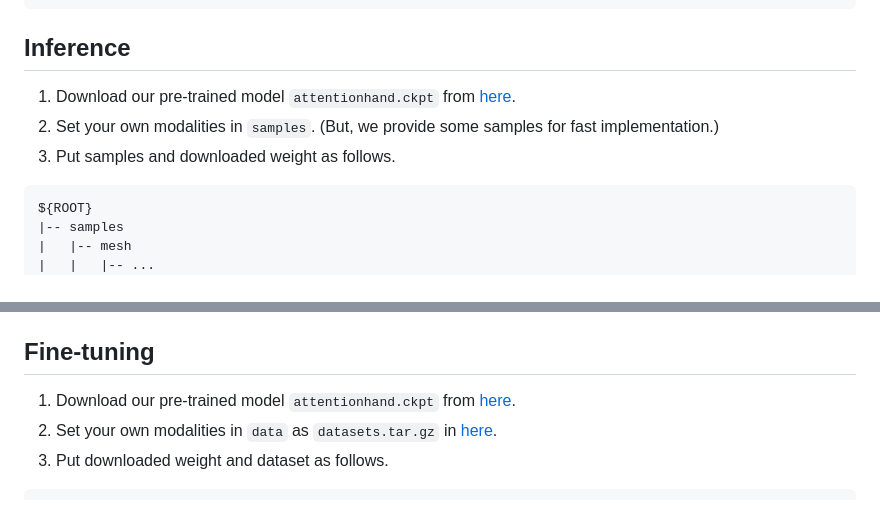
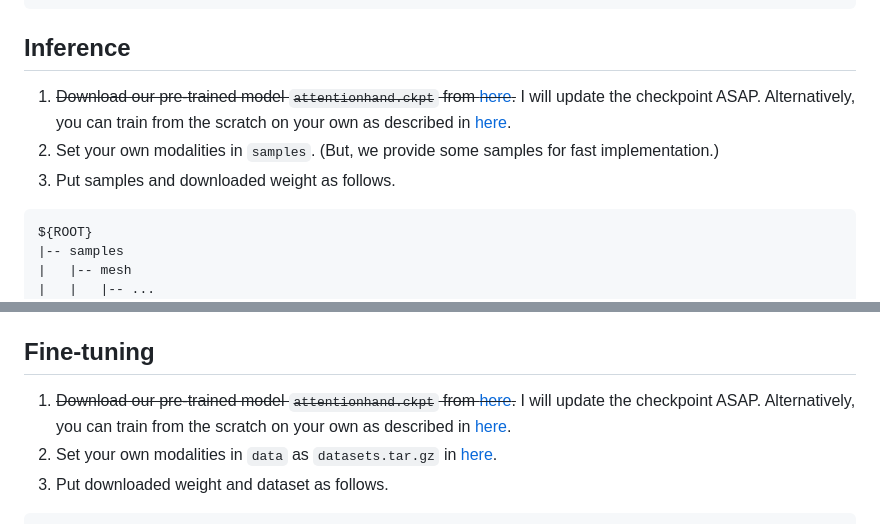
Before and after one commit to redorangeyellowy/AttentionHand, a Markdown page: README.md, 2 parts joined by grey strips. GitHub-like rendering.

````diff
--- a/README.md
+++ b/README.md
@@ -41,9 +41,9 @@ pip install -r requirements.txt
 
 ## Inference
 
-1. Download our pre-trained model `attentionhand.ckpt` from [here](https://drive.google.com/drive/folders/1YC-eaTPW5ZtkWQe3y5XXw1-jndmQ-NlO?usp=drive_link).
-2. Set your own modalities in `samples`. (But, we provide some samples for fast implementation.)
-3. Put samples and downloaded weight as follows.
+1. ~~Download our pre-trained model `attentionhand.ckpt` from [here](https://drive.google.com/drive/folders/1YC-eaTPW5ZtkWQe3y5XXw1-jndmQ-NlO?usp=drive_link).~~ I will update the checkpoint ASAP. Alternatively, you can train from the scratch on your own as described in [here](https://github.com/redorangeyellowy/AttentionHand?tab=readme-ov-file#train-from-scratch).
+3. Set your own modalities in `samples`. (But, we provide some samples for fast implementation.)
+4. Put samples and downloaded weight as follows.
 ```
 ${ROOT}
 |-- samples
@@ -79,7 +79,7 @@ ${ROOT}
 
 ## Fine-tuning
 
-1. Download our pre-trained model `attentionhand.ckpt` from [here](https://drive.google.com/drive/folders/1YC-eaTPW5ZtkWQe3y5XXw1-jndmQ-NlO?usp=drive_link).
+1. ~~Download our pre-trained model `attentionhand.ckpt` from [here](https://drive.google.com/drive/folders/1YC-eaTPW5ZtkWQe3y5XXw1-jndmQ-NlO?usp=drive_link).~~ I will update the checkpoint ASAP. Alternatively, you can train from the scratch on your own as described in [here](https://github.com/redorangeyellowy/AttentionHand?tab=readme-ov-file#train-from-scratch).
 2. Set your own modalities in `data` as `datasets.tar.gz` in [here](https://drive.google.com/drive/folders/1YC-eaTPW5ZtkWQe3y5XXw1-jndmQ-NlO?usp=drive_link).
 3. Put downloaded weight and dataset as follows.
 ```
````
